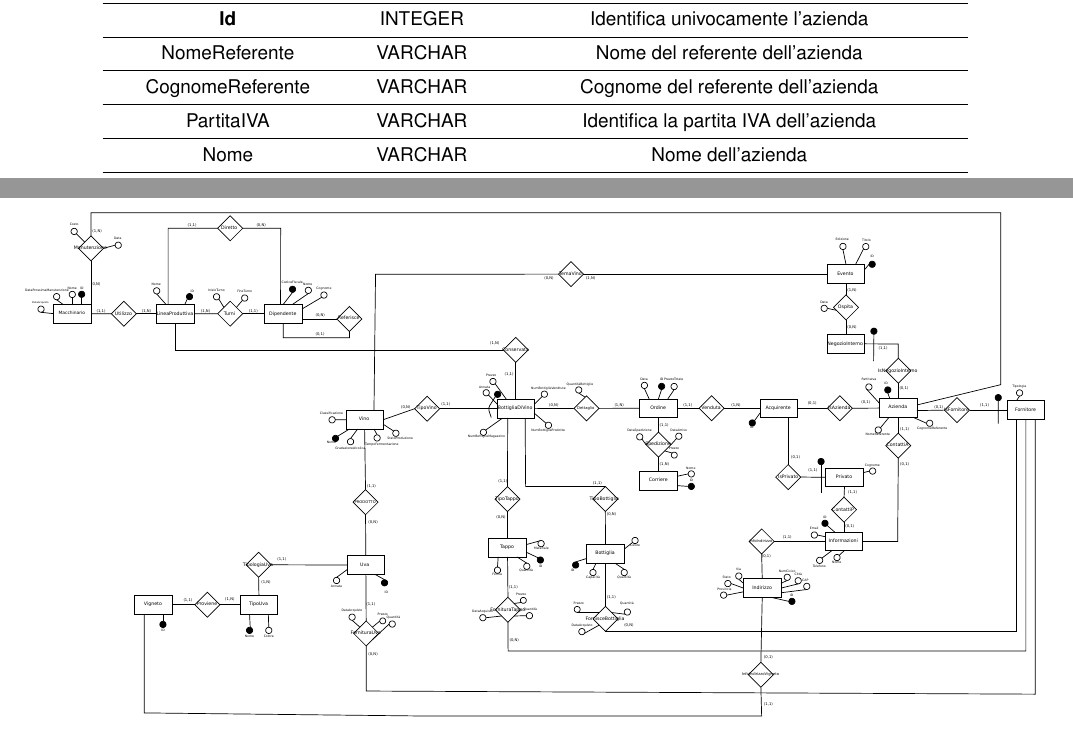
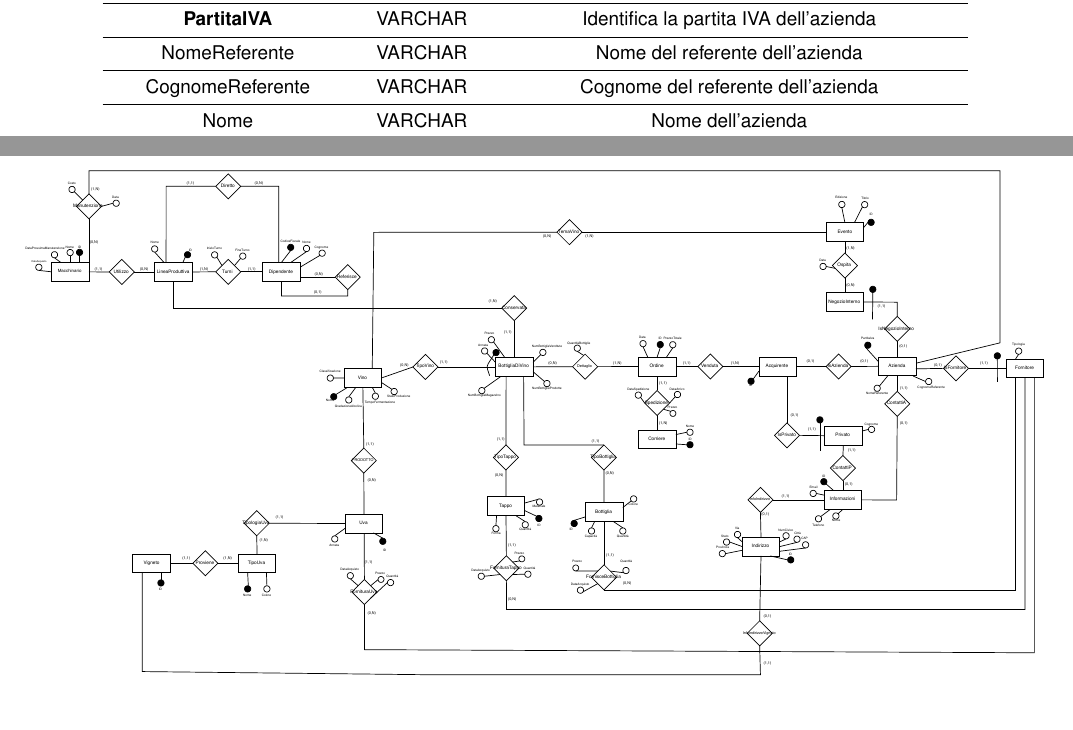
Before and after one commit to nicomanto/Oenology, a LaTeX document (main.tex, which reads src/progettazioneConcettuale/analisi_entita.tex): two parts of pages 7 and 15 of 18, joined at a grey line, cut at the place of the change. Compiled offline with pdfLaTeX.

Commit message:
modifica chiave azienda e una cardinalita

```diff
--- a/src/progettazioneConcettuale/analisi_entita.tex
+++ b/src/progettazioneConcettuale/analisi_entita.tex
@@ -163,14 +163,13 @@ Il simbolo $\Leftarrow$ invece, identifica una generalizzazione parziale, cioè
 	\begin{tabular}{P{4cm}P{2cm}P{8cm}}
 		\multicolumn{3}{c}{\textbf {\large {Azienda} $\gets$ (\emph{NegozioInterno, Fornitore, AzManutenzione})}}                                                                  \\
 		\toprule
-		\rowcolor[rgb]{.929, .929, .929} Attributo & Tipo    & Descrizione                                                                                                         \\
-		\midrule
-		\textbf{Id}                                & INTEGER & Identifica univocamente l'azienda                                                                                   \\
+		\rowcolor[rgb]{.929, .929, .929} Attributo & Tipo    & Descrizione
+		\\	\midrule
+		\textbf{PartitaIVA}                                 & VARCHAR & Identifica la partita IVA dell'azienda                                                                              \\
 		\midrule
 		NomeReferente                              & VARCHAR & Nome del referente dell'azienda                                                                                     \\
 		\midrule
-		CognomeReferente                           & VARCHAR & Cognome del referente dell'azienda                                                                                  \\	\midrule
-		PartitaIVA                                 & VARCHAR & Identifica la partita IVA dell'azienda                                                                              \\
+		CognomeReferente                           & VARCHAR & Cognome del referente dell'azienda                                                                                   \\
 		\midrule
 		Nome                                       & VARCHAR & Nome dell'azienda                                                                                                   \\
 		\midrule
```
Also changed, not shown: src/progettazioneConcettuale/assests/cantina_ER.pdf, src/progettazioneConcettuale/assests/cantina_ER.png, src/progettazioneLogica/cantina_ER_ristrutturato.pdf, src/progettazioneLogica/cantina_ER_ristrutturato.png.
